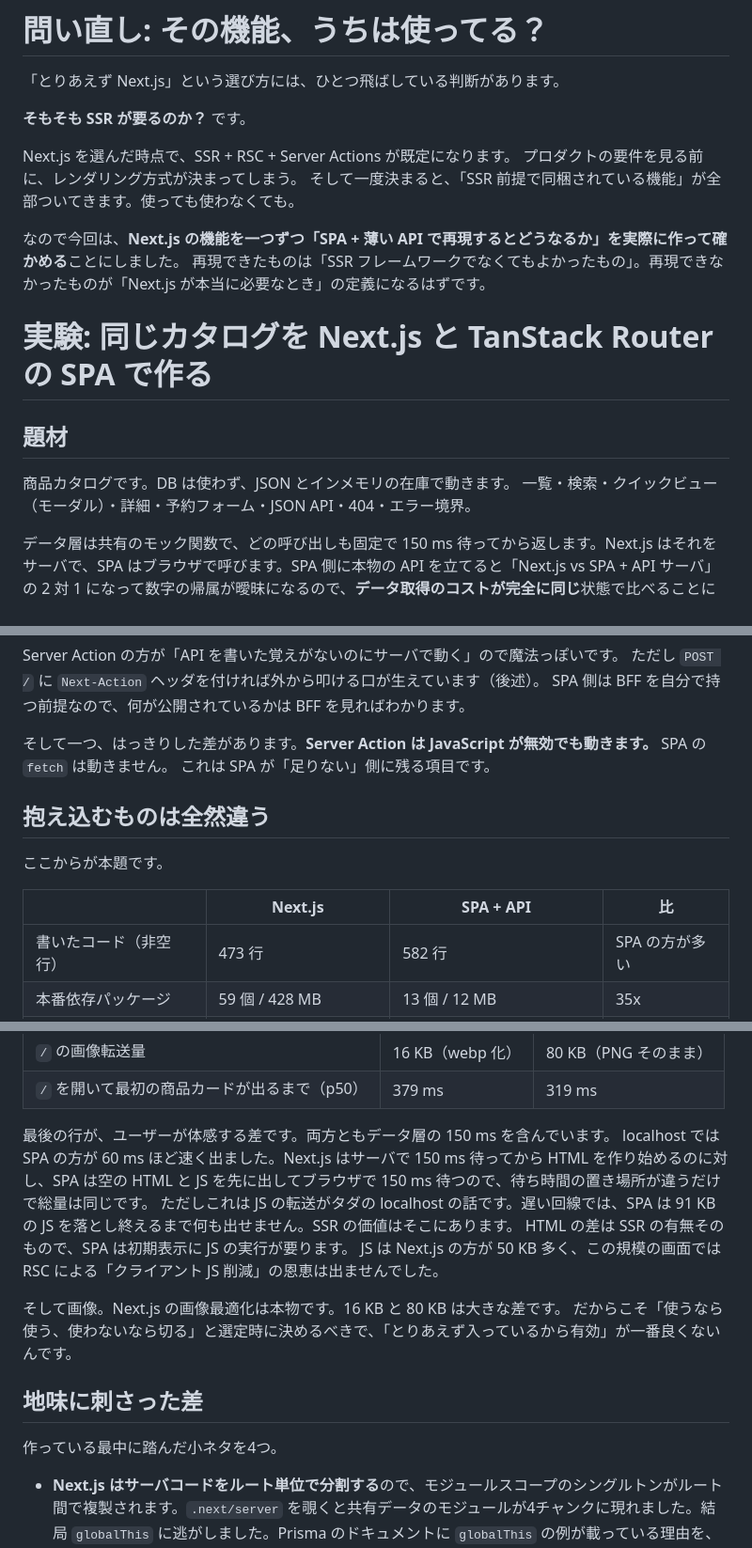
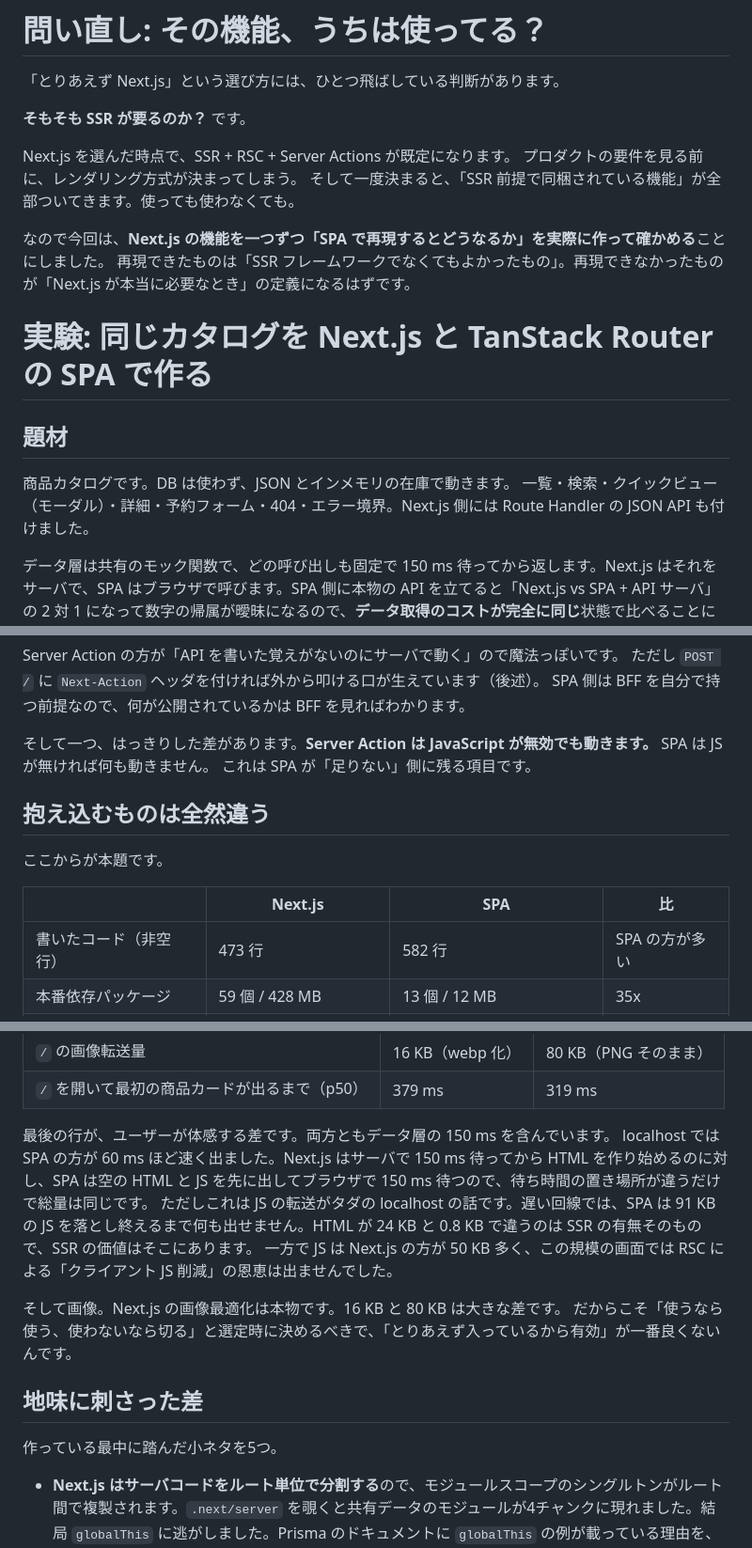
Before and after one commit to FAL-coffee/next-vs-react-router-catalog, a Markdown page: docs/article-draft.md, 3 parts joined by grey strips. Shown at 94% size. GitHub-like rendering.

```diff
--- a/docs/article-draft.md
+++ b/docs/article-draft.md
@@ -76,7 +76,7 @@ Next.js を選んだ時点で、SSR + RSC + Server Actions が既定になりま
 プロダクトの要件を見る前に、レンダリング方式が決まってしまう。
 そして一度決まると、「SSR 前提で同梱されている機能」が全部ついてきます。使っても使わなくても。
 
-なので今回は、**Next.js の機能を一つずつ「SPA + 薄い API で再現するとどうなるか」を実際に作って確かめる**ことにしました。
+なので今回は、**Next.js の機能を一つずつ「SPA で再現するとどうなるか」を実際に作って確かめる**ことにしました。
 再現できたものは「SSR フレームワークでなくてもよかったもの」。再現できなかったものが「Next.js が本当に必要なとき」の定義になるはずです。
 
 # 実験: 同じカタログを Next.js と TanStack Router の SPA で作る
@@ -84,7 +84,7 @@ Next.js を選んだ時点で、SSR + RSC + Server Actions が既定になりま
 ## 題材
 
 商品カタログです。DB は使わず、JSON とインメモリの在庫で動きます。
-一覧・検索・クイックビュー（モーダル）・詳細・予約フォーム・JSON API・404・エラー境界。
+一覧・検索・クイックビュー（モーダル）・詳細・予約フォーム・404・エラー境界。Next.js 側には Route Handler の JSON API も付けました。
 
 データ層は共有のモック関数で、どの呼び出しも固定で 150 ms 待ってから返します。Next.js はそれをサーバで、SPA はブラウザで呼びます。SPA 側に本物の API を立てると「Next.js vs SPA + API サーバ」の 2 対 1 になって数字の帰属が曖昧になるので、**データ取得のコストが完全に同じ**状態で比べることにしました。
 
@@ -199,14 +199,14 @@ Server Action の方が「API を書いた覚えがないのにサーバで動
 ただし `POST /` に `Next-Action` ヘッダを付ければ外から叩ける口が生えています（後述）。
 SPA 側は BFF を自分で持つ前提なので、何が公開されているかは BFF を見ればわかります。
 
-そして一つ、はっきりした差があります。**Server Action は JavaScript が無効でも動きます。** SPA の `fetch` は動きません。
+そして一つ、はっきりした差があります。**Server Action は JavaScript が無効でも動きます。** SPA は JS が無ければ何も動きません。
 これは SPA が「足りない」側に残る項目です。
 
 ## 抱え込むものは全然違う
 
 ここからが本題です。
 
-| | Next.js | SPA + API | 比 |
+| | Next.js | SPA | 比 |
 | --- | --- | --- | --- |
 | 書いたコード（非空行） | 473 行 | 582 行 | SPA の方が多い |
 | 本番依存パッケージ | 59 個 / 428 MB | 13 個 / 12 MB | 35x |
@@ -274,16 +275,15 @@ SPA 側で開いている口はゼロです。静的ファイル以外は全部
 
 最後の行が、ユーザーが体感する差です。両方ともデータ層の 150 ms を含んでいます。
 localhost では SPA の方が 60 ms ほど速く出ました。Next.js はサーバで 150 ms 待ってから HTML を作り始めるのに対し、SPA は空の HTML と JS を先に出してブラウザで 150 ms 待つので、待ち時間の置き場所が違うだけで総量は同じです。
-ただしこれは JS の転送がタダの localhost の話です。遅い回線では、SPA は 91 KB の JS を落とし終えるまで何も出せません。SSR の価値はそこにあります。
-HTML の差は SSR の有無そのもので、SPA は初期表示に JS の実行が要ります。
-JS は Next.js の方が 50 KB 多く、この規模の画面では RSC による「クライアント JS 削減」の恩恵は出ませんでした。
+ただしこれは JS の転送がタダの localhost の話です。遅い回線では、SPA は 91 KB の JS を落とし終えるまで何も出せません。HTML が 24 KB と 0.8 KB で違うのは SSR の有無そのもので、SSR の価値はそこにあります。
+一方で JS は Next.js の方が 50 KB 多く、この規模の画面では RSC による「クライアント JS 削減」の恩恵は出ませんでした。
 
 そして画像。Next.js の画像最適化は本物です。16 KB と 80 KB は大きな差です。
 だからこそ「使うなら使う、使わないなら切る」と選定時に決めるべきで、「とりあえず入っているから有効」が一番良くないんです。
 
 ## 地味に刺さった差
 
-作っている最中に踏んだ小ネタを4つ。
+作っている最中に踏んだ小ネタを5つ。
 
 - **Next.js はサーバコードをルート単位で分割する**ので、モジュールスコープのシングルトンがルート間で複製されます。`.next/server` を覗くと共有データのモジュールが4チャンクに現れました。結局 `globalThis` に逃がしました。Prisma のドキュメントに `globalThis` の例が載っている理由を、身をもって理解しました
 - **Intercepting Route のモーダルから「本物の詳細ページ」には `<Link>` で行けません。** 横取りはソフトナビゲーションにしか効かないので、同じ URL への `<Link>` はモーダルのまま何も起きません。素の `<a href>` でフルリロードするしかなく、Next.js のドキュメントにも「横取りを解除する」API はありません。SPA 側は route masking の実体が別ルートなので、普通の `<Link>` で出られます
```
Also changed, not shown: other parts of docs/article-draft.md (+7 -6 lines).
